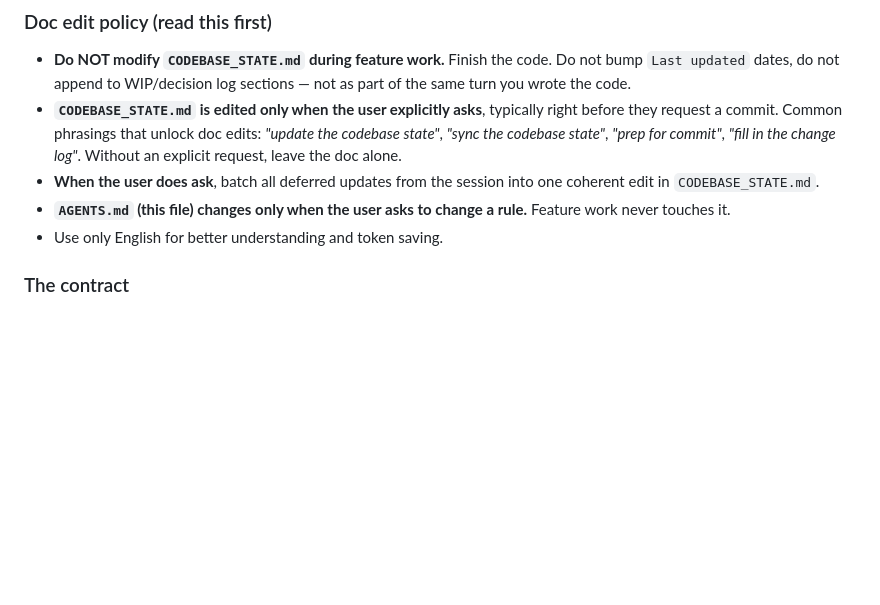
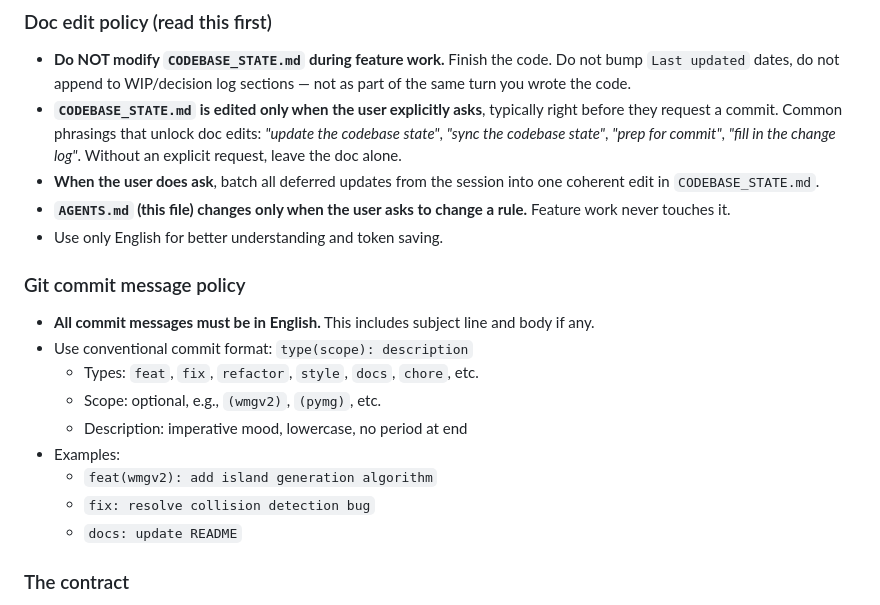
Before and after one commit to NBDatsuya/map-generator-demo, a Markdown page: AGENTS.md, the part around the change. Rendered like a GitHub page; blank space fills up the shorter version.

Commit message:
docs: add git commit message policy

```diff
--- a/AGENTS.md
+++ b/AGENTS.md
@@ -16,6 +16,18 @@ Project conventions for AI coding agents working on
 - **When the user does ask**, batch all deferred updates from the session into one coherent edit in `CODEBASE_STATE.md`.
 - **`AGENTS.md` (this file) changes only when the user asks to change a rule.** Feature work never touches it.
 - Use only English for better understanding and token saving.
+
+### Git commit message policy
+
+- **All commit messages must be in English.** This includes subject line and body if any.
+- Use conventional commit format: `type(scope): description`
+  - Types: `feat`, `fix`, `refactor`, `style`, `docs`, `chore`, etc.
+  - Scope: optional, e.g., `(wmgv2)`, `(pymg)`, etc.
+  - Description: imperative mood, lowercase, no period at end
+- Examples:
+  - `feat(wmgv2): add island generation algorithm`
+  - `fix: resolve collision detection bug`
+  - `docs: update README`
 
 ### The contract
 
```
